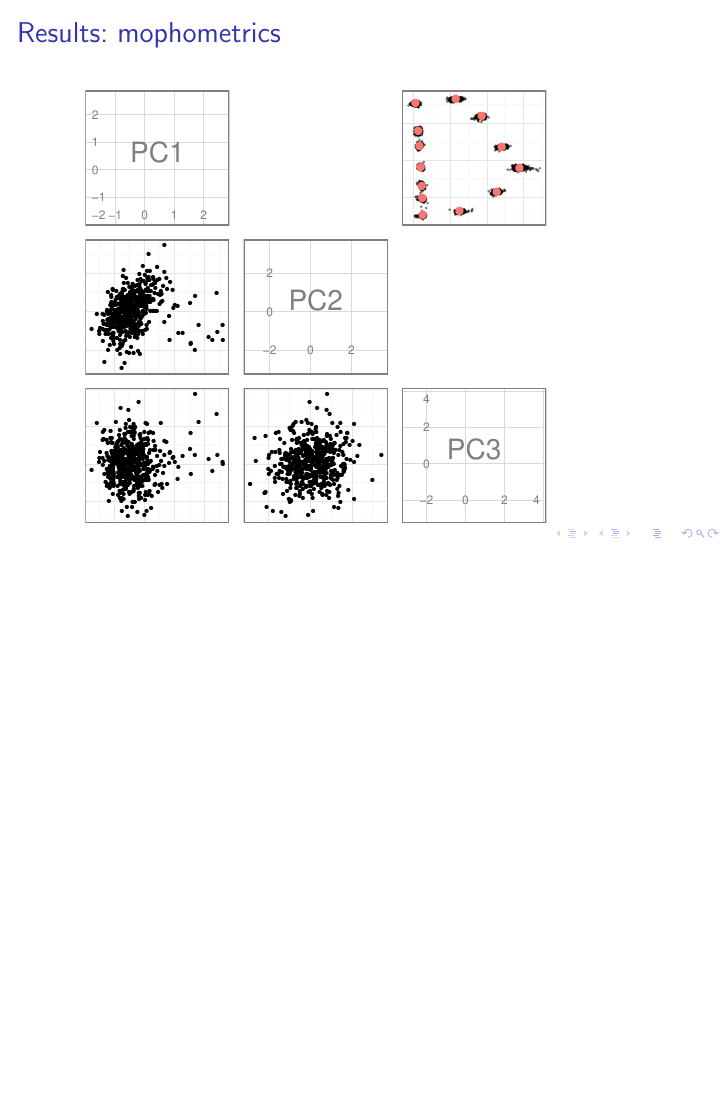
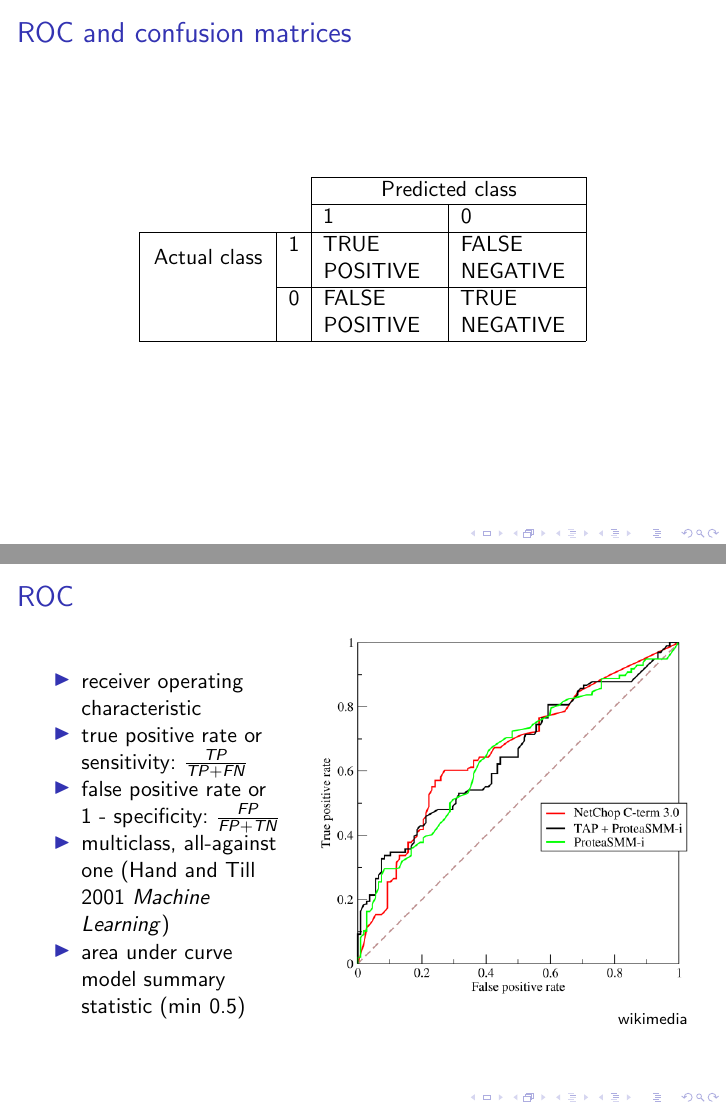
Before and after one commit to psmits/shape_identification, LaTeX slides (documents/turtle_presentation.tex): page 10 of 18 before the commit and pages 10 and 11 of 20 after it, the two joined at a grey line, the shorter picture padded with empty space. Compiled offline with pdfLaTeX.

Commit message:
expanded presentaiton. ROC slides.

```diff
--- a/documents/turtle_presentation.tex
+++ b/documents/turtle_presentation.tex
@@ -54,7 +54,7 @@
 
 \usepackage{alltt}
 \usepackage{amsmath, amsthm}
-\usepackage{parskip, microtype, graphicx, caption}
+\usepackage{parskip, microtype, graphicx, caption, multirow}
 
 \frenchspacing  % i likes it
 
@@ -64,7 +64,7 @@
 
 
 
-\title{How cryptic is cryptic diversity? Machine learning approaches to fine scale variation in the morphology of \textit{Emys marmorata}.}
+\title{How cryptic is cryptic diversity? \newline Machine learning approaches to fine scale variation in the morphology of \textit{Emys marmorata}.}
 \author[shortname]{Peter D Smits\inst{1},
                    Kenneth D Angielczyk\inst{2},
                    James F Parham\inst{3}}
@@ -174,3 +181,44 @@
+\begin{frame}
+  \frametitle{ROC and confusion matrices}
+
+  \begin{center}
+    \begin{tabular}[c]{ p{2cm} c | p{2cm} | p{2cm} |}
+      \cline{3-4}
+      & & \multicolumn{2}{ c |}{Predicted class} \\ \cline{3-4}
+      & & 1 & 0 \\ \hline
+      \multicolumn{1}{| c |}{\multirow{2}{*}{Actual class}}
+      & 1 & TRUE \newline POSITIVE & FALSE \newline NEGATIVE \\ \cline{2-4}
+      \multicolumn{1}{| c |}{} & 0 & FALSE \newline POSITIVE & TRUE \newline NEGATIVE \\
+      \hline
+    \end{tabular}
+  \end{center}
+
+\end{frame}
+
+\begin{frame}
+  \frametitle{ROC}
+  \begin{columns}
+    \begin{column}{0.4\textwidth}
+      \begin{itemize}
+        \item receiver operating characteristic
+        \item true positive rate or sensitivity: \(\frac{TP}{TP + FN}\)
+        \item false positive rate or \newline 1 - specificity: \(\frac{FP}{FP + TN}\)
+        \item multiclass, all-against one (Hand and Till 2001 \textit{Machine Learning})
+        \item area under curve model summary statistic (min 0.5)
+      \end{itemize}
+    \end{column}
+    \begin{column}{0.6\textwidth}
+      \begin{figure}[h]
+        \centering
+        \captionsetup{justification = raggedleft, slc = off}
+        \includegraphics[width = \textwidth, keepaspectratio = true]{figure/wiki_roc}
+        \caption*{\scriptsize{wikimedia}}
+        \label{fig:roc}
+      \end{figure}
+    \end{column}
+  \end{columns}
+
+\end{frame}
 
 
 \section{Results}
```
Also changed, not shown: documents/figure/gap.pdf, documents/figure/gm.pdf, documents/figure/imp.pdf, documents/figure/roc.pdf, documents/figure/wiki_roc.png (added), documents/turtle_presentation.pdf, documents/turtle_presentation.tex (36 more changed lines), 2 other files.
